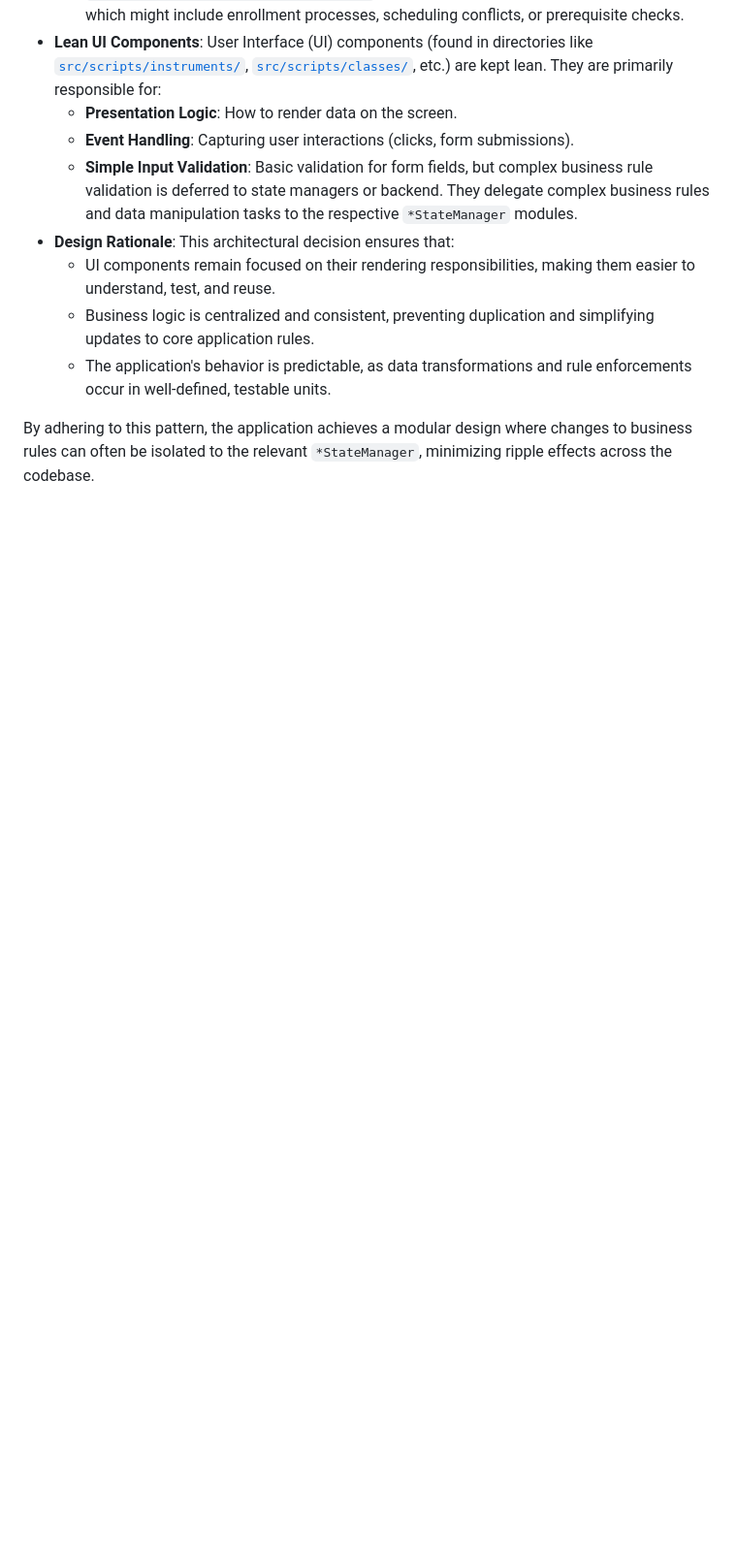
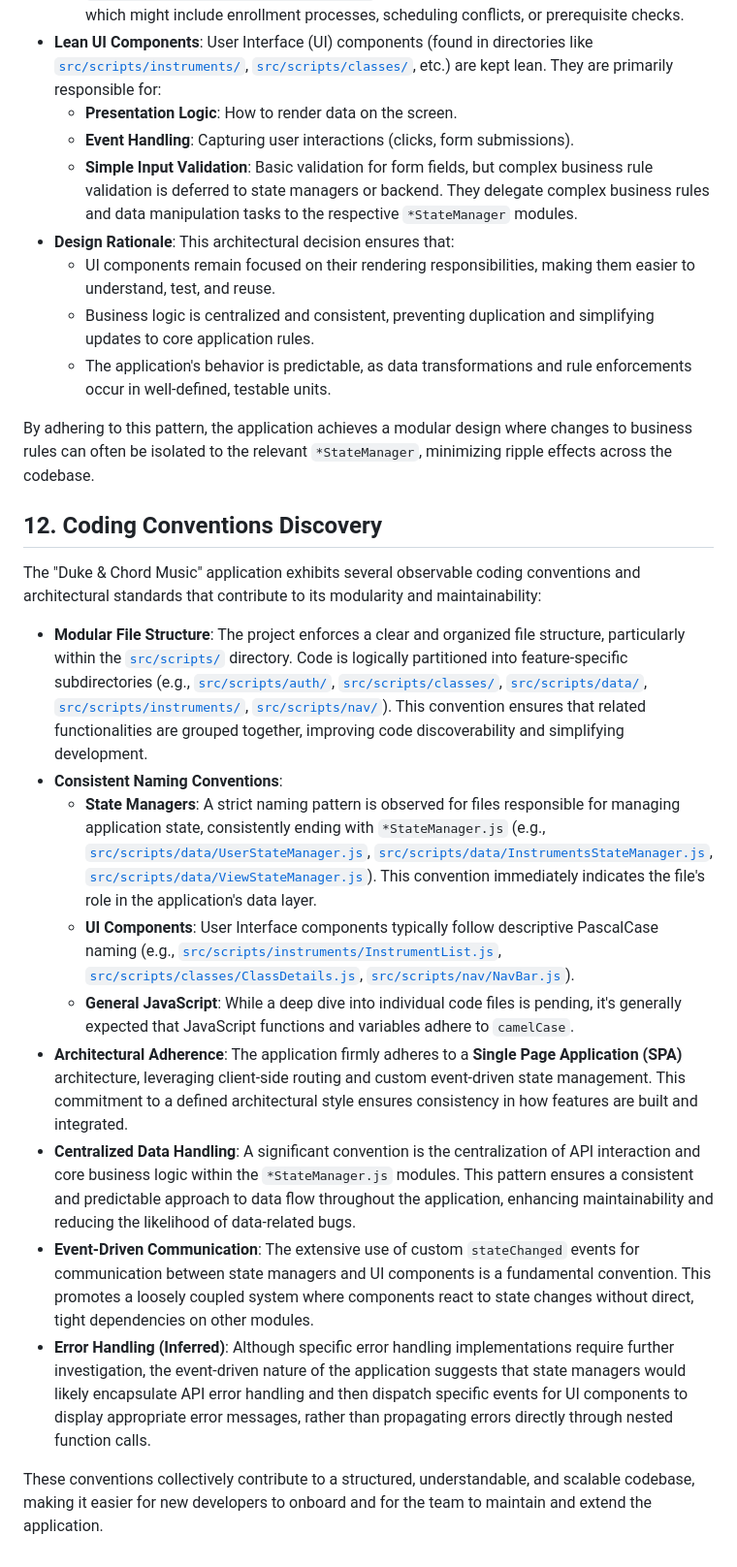
Before and after one commit to erlemulligan/duke-chord-workshop, a Markdown page: CODE_ANALYSIS.md, the part around the change. Shown at 97% size. GitHub-like rendering; blank space fills up the shorter version.

Commit message:
adding 'coding conventions discovery' section to code analysis document

```diff
--- a/CODE_ANALYSIS.md
+++ b/CODE_ANALYSIS.md
@@ -205,3 +205,20 @@ Key aspects of business logic distribution:
     *   The application's behavior is predictable, as data transformations and rule enforcements occur in well-defined, testable units.
 
 By adhering to this pattern, the application achieves a modular design where changes to business rules can often be isolated to the relevant `*StateManager`, minimizing ripple effects across the codebase.
+
+
+## 12. Coding Conventions Discovery
+
+The "Duke & Chord Music" application exhibits several observable coding conventions and architectural standards that contribute to its modularity and maintainability:
+
+*   **Modular File Structure**: The project enforces a clear and organized file structure, particularly within the [`src/scripts/`](src/scripts/) directory. Code is logically partitioned into feature-specific subdirectories (e.g., [`src/scripts/auth/`](src/scripts/auth/), [`src/scripts/classes/`](src/scripts/classes/), [`src/scripts/data/`](src/scripts/data/), [`src/scripts/instruments/`](src/scripts/instruments/), [`src/scripts/nav/`](src/scripts/nav/)). This convention ensures that related functionalities are grouped together, improving code discoverability and simplifying development.
+*   **Consistent Naming Conventions**:
+    *   **State Managers**: A strict naming pattern is observed for files responsible for managing application state, consistently ending with `*StateManager.js` (e.g., [`src/scripts/data/UserStateManager.js`](src/scripts/data/UserStateManager.js), [`src/scripts/data/InstrumentsStateManager.js`](src/scripts/data/InstrumentsStateManager.js), [`src/scripts/data/ViewStateManager.js`](src/scripts/data/ViewStateManager.js)). This convention immediately indicates the file's role in the application's data layer.
+    *   **UI Components**: User Interface components typically follow descriptive PascalCase naming (e.g., [`src/scripts/instruments/InstrumentList.js`](src/scripts/instruments/InstrumentList.js), [`src/scripts/classes/ClassDetails.js`](src/scripts/classes/ClassDetails.js), [`src/scripts/nav/NavBar.js`](src/scripts/nav/NavBar.js)).
+    *   **General JavaScript**: While a deep dive into individual code files is pending, it's generally expected that JavaScript functions and variables adhere to `camelCase`.
+*   **Architectural Adherence**: The application firmly adheres to a **Single Page Application (SPA)** architecture, leveraging client-side routing and custom event-driven state management. This commitment to a defined architectural style ensures consistency in how features are built and integrated.
+*   **Centralized Data Handling**: A significant convention is the centralization of API interaction and core business logic within the `*StateManager.js` modules. This pattern ensures a consistent and predictable approach to data flow throughout the application, enhancing maintainability and reducing the likelihood of data-related bugs.
+*   **Event-Driven Communication**: The extensive use of custom `stateChanged` events for communication between state managers and UI components is a fundamental convention. This promotes a loosely coupled system where components react to state changes without direct, tight dependencies on other modules.
+*   **Error Handling (Inferred)**: Although specific error handling implementations require further investigation, the event-driven nature of the application suggests that state managers would likely encapsulate API error handling and then dispatch specific events for UI components to display appropriate error messages, rather than propagating errors directly through nested function calls.
+
+These conventions collectively contribute to a structured, understandable, and scalable codebase, making it easier for new developers to onboard and for the team to maintain and extend the application.
```
